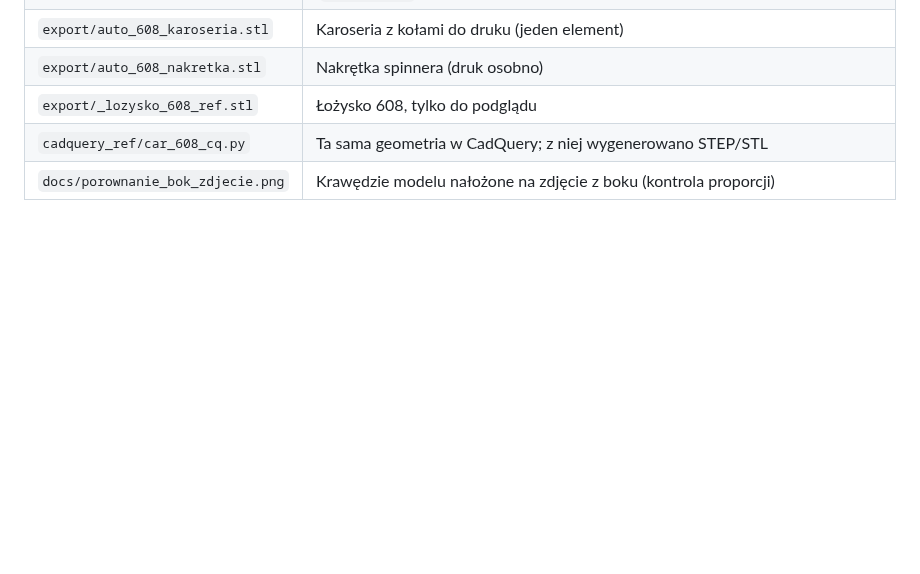
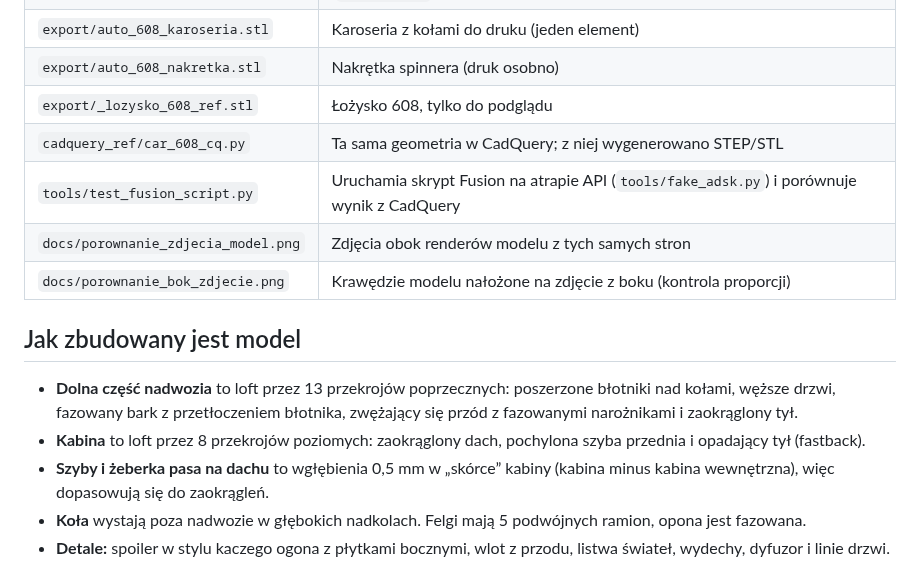
Before and after one commit to furtczak/car, a Markdown page: README.md, the part around one of its changes. Rendered like a GitHub page; blank space fills up the shorter version.

```diff
--- a/README.md
+++ b/README.md
@@ -15,4 +15,21 @@ Model autka odtworzony ze zdjęć rzutów (przód, tył, boki, 3/4) z gniazdem n
 | `export/auto_608_nakretka.stl` | Nakrętka spinnera (druk osobno) |
 | `export/_lozysko_608_ref.stl` | Łożysko 608, tylko do podglądu |
 | `cadquery_ref/car_608_cq.py` | Ta sama geometria w CadQuery; z niej wygenerowano STEP/STL |
+| `tools/test_fusion_script.py` | Uruchamia skrypt Fusion na atrapie API (`tools/fake_adsk.py`) i porównuje wynik z CadQuery |
+| `docs/porownanie_zdjecia_model.png` | Zdjęcia obok renderów modelu z tych samych stron |
 | `docs/porownanie_bok_zdjecie.png` | Krawędzie modelu nałożone na zdjęcie z boku (kontrola proporcji) |
+
+## Jak zbudowany jest model
+
+* **Dolna część nadwozia** to loft przez 13 przekrojów poprzecznych: poszerzone błotniki
+  nad kołami, węższe drzwi, fazowany bark z przetłoczeniem błotnika, zwężający się przód
+  z fazowanymi narożnikami i zaokrąglony tył.
+* **Kabina** to loft przez 8 przekrojów poziomych: zaokrąglony dach, pochylona szyba
+  przednia i opadający tył (fastback).
+* **Szyby i żeberka pasa na dachu** to wgłębienia 0,5 mm w „skórce” kabiny (kabina minus
+  kabina wewnętrzna), więc dopasowują się do zaokrągleń.
+* **Koła** wystają poza nadwozie w głębokich nadkolach. Felgi mają 5 podwójnych ramion,
+  opona jest fazowana.
+* **Detale:** spoiler w stylu kaczego ogona z płytkami bocznymi, wlot z przodu, listwa
+  świateł, wydechy, dyfuzor i linie drzwi.
+
```
Also changed, not shown: other parts of README.md (+14 -6 lines), docs/podglad_rzuty.png, docs/porownanie_bok_zdjecie.png, 8 other files.
